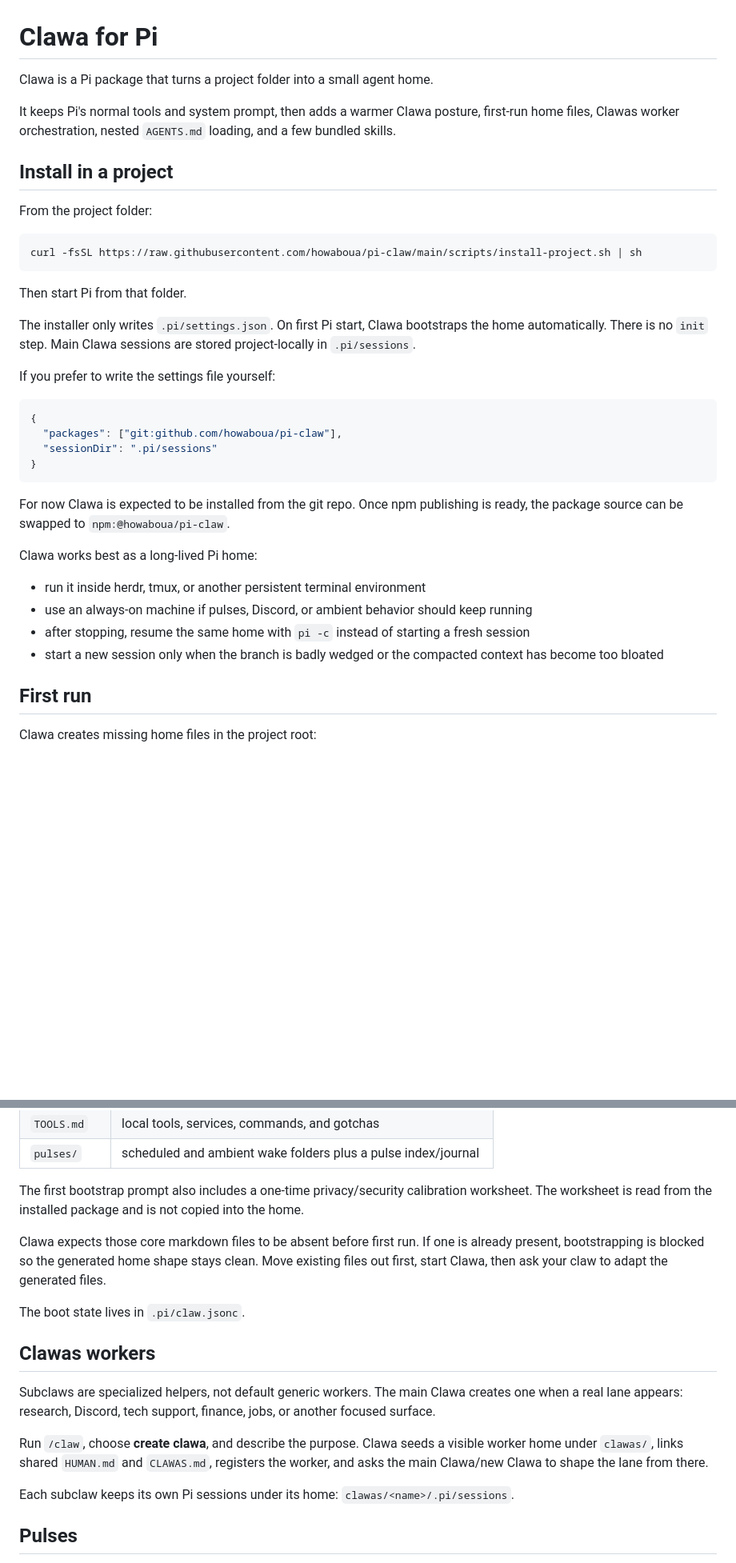
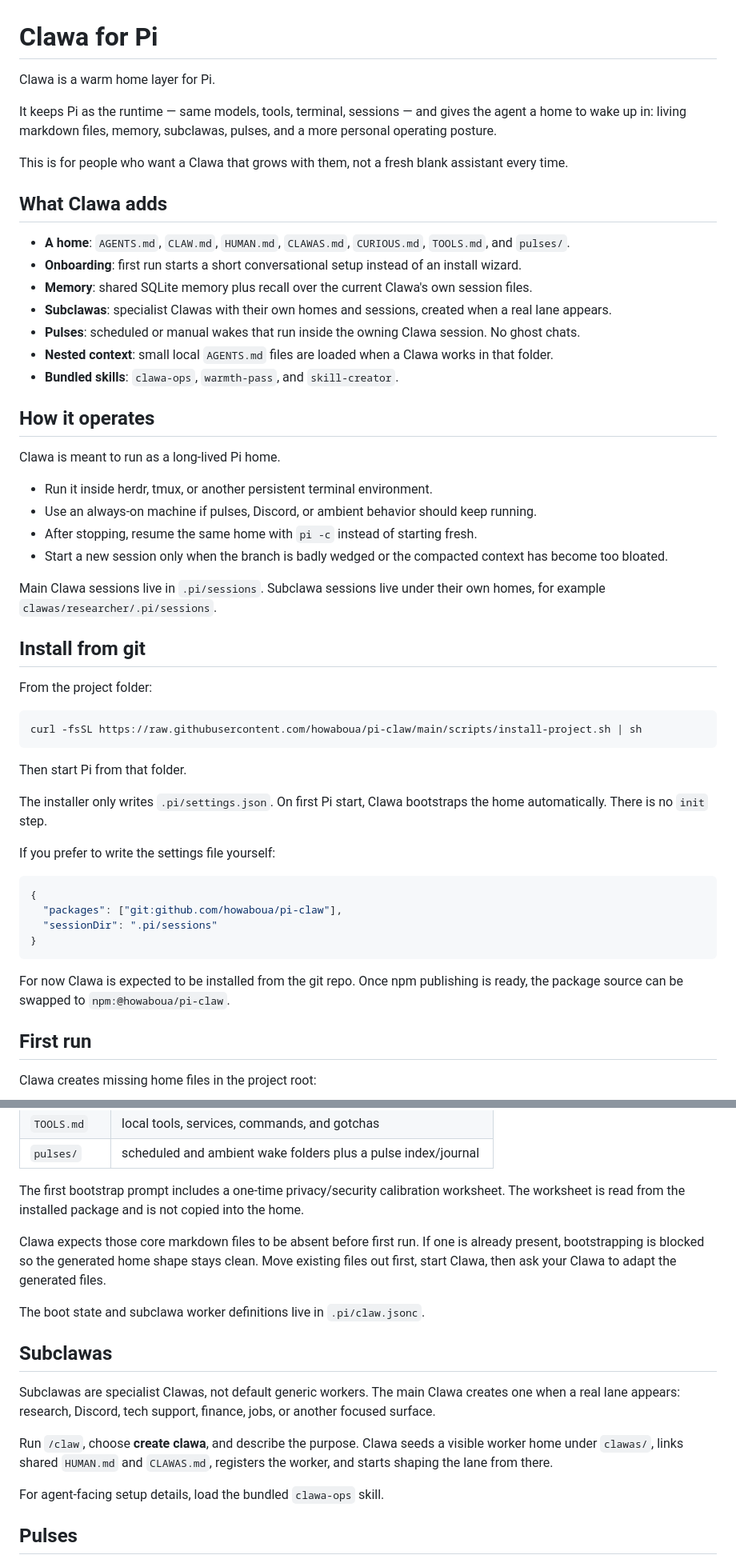
Before and after one commit to IgorWarzocha/pi-clawa, a Markdown page: README.md, 2 parts joined by grey strips. Shown at 80% size. Rendered like a GitHub page; blank space fills up the shorter version.

Commit message:
Make README user-facing

````diff
--- a/README.md
+++ b/README.md
@@ -1,10 +1,33 @@
 # Clawa for Pi
 
-Clawa is a Pi package that turns a project folder into a small agent home.
+Clawa is a warm home layer for Pi.
 
-It keeps Pi's normal tools and system prompt, then adds a warmer Clawa posture, first-run home files, Clawas worker orchestration, nested `AGENTS.md` loading, and a few bundled skills.
+It keeps Pi as the runtime — same models, tools, terminal, sessions — and gives the agent a home to wake up in: living markdown files, memory, subclawas, pulses, and a more personal operating posture.
 
-## Install in a project
+This is for people who want a Clawa that grows with them, not a fresh blank assistant every time.
+
+## What Clawa adds
+
+- **A home**: `AGENTS.md`, `CLAW.md`, `HUMAN.md`, `CLAWAS.md`, `CURIOUS.md`, `TOOLS.md`, and `pulses/`.
+- **Onboarding**: first run starts a short conversational setup instead of an install wizard.
+- **Memory**: shared SQLite memory plus recall over the current Clawa's own session files.
+- **Subclawas**: specialist Clawas with their own homes and sessions, created when a real lane appears.
+- **Pulses**: scheduled or manual wakes that run inside the owning Clawa session. No ghost chats.
+- **Nested context**: small local `AGENTS.md` files are loaded when a Clawa works in that folder.
+- **Bundled skills**: `clawa-ops`, `warmth-pass`, and `skill-creator`.
+
+## How it operates
+
+Clawa is meant to run as a long-lived Pi home.
+
+- Run it inside herdr, tmux, or another persistent terminal environment.
+- Use an always-on machine if pulses, Discord, or ambient behavior should keep running.
+- After stopping, resume the same home with `pi -c` instead of starting fresh.
+- Start a new session only when the branch is badly wedged or the compacted context has become too bloated.
+
+Main Clawa sessions live in `.pi/sessions`. Subclawa sessions live under their own homes, for example `clawas/researcher/.pi/sessions`.
+
+## Install from git
 
 From the project folder:
 
@@ -15,7 +38,6 @@ curl -fsSL https://raw.githubusercontent.com/howaboua/pi-claw/main/scripts/insta
 Then start Pi from that folder.
 
 The installer only writes `.pi/settings.json`. On first Pi start, Clawa bootstraps the home automatically. There is no `init` step.
-Main Clawa sessions are stored project-locally in `.pi/sessions`.
 
 If you prefer to write the settings file yourself:
 
@@ -27,13 +49,6 @@ If you prefer to write the settings file yourself:
 ```
 
 For now Clawa is expected to be installed from the git repo. Once npm publishing is ready, the package source can be swapped to `npm:@howaboua/pi-claw`.
-
-Clawa works best as a long-lived Pi home:
-
-- run it inside herdr, tmux, or another persistent terminal environment
-- use an always-on machine if pulses, Discord, or ambient behavior should keep running
-- after stopping, resume the same home with `pi -c` instead of starting a fresh session
-- start a new session only when the branch is badly wedged or the compacted context has become too bloated
 
 ## First run
 
@@ -49,19 +64,19 @@ Clawa creates missing home files in the project root:
 | `TOOLS.md` | local tools, services, commands, and gotchas |
 | `pulses/` | scheduled and ambient wake folders plus a pulse index/journal |
 
-The first bootstrap prompt also includes a one-time privacy/security calibration worksheet. The worksheet is read from the installed package and is not copied into the home.
+The first bootstrap prompt includes a one-time privacy/security calibration worksheet. The worksheet is read from the installed package and is not copied into the home.
 
-Clawa expects those core markdown files to be absent before first run. If one is already present, bootstrapping is blocked so the generated home shape stays clean. Move existing files out first, start Clawa, then ask your claw to adapt the generated files.
+Clawa expects those core markdown files to be absent before first run. If one is already present, bootstrapping is blocked so the generated home shape stays clean. Move existing files out first, start Clawa, then ask your Clawa to adapt the generated files.
 
-The boot state lives in `.pi/claw.jsonc`.
+The boot state and subclawa worker definitions live in `.pi/claw.jsonc`.
 
-## Clawas workers
+## Subclawas
 
-Subclaws are specialized helpers, not default generic workers. The main Clawa creates one when a real lane appears: research, Discord, tech support, finance, jobs, or another focused surface.
+Subclawas are specialist Clawas, not default generic workers. The main Clawa creates one when a real lane appears: research, Discord, tech support, finance, jobs, or another focused surface.
 
-Run `/claw`, choose **create clawa**, and describe the purpose. Clawa seeds a visible worker home under `clawas/`, links shared `HUMAN.md` and `CLAWAS.md`, registers the worker, and asks the main Clawa/new Clawa to shape the lane from there.
+Run `/claw`, choose **create clawa**, and describe the purpose. Clawa seeds a visible worker home under `clawas/`, links shared `HUMAN.md` and `CLAWAS.md`, registers the worker, and starts shaping the lane from there.
 
-Each subclaw keeps its own Pi sessions under its home: `clawas/<name>/.pi/sessions`.
+For agent-facing setup details, load the bundled `clawa-ops` skill.
 
 ## Pulses
 
````
Also changed, not shown: other parts of README.md (+1 -18 lines).
